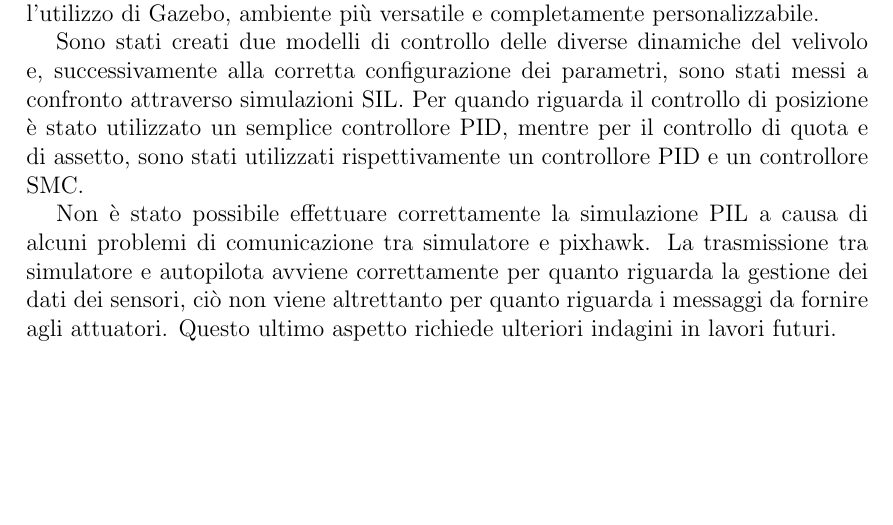
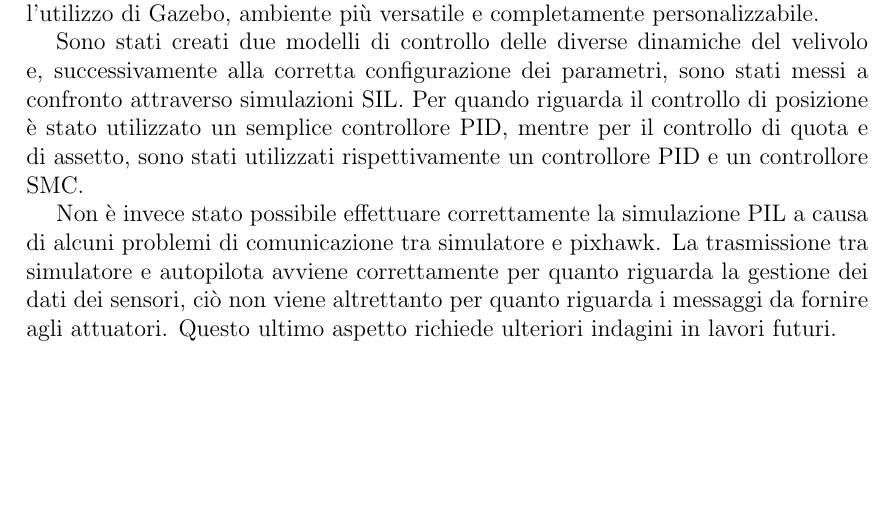
Before and after one commit to LuigiS91/TesiMagistrale, a LaTeX thesis (main.tex, which reads Introduzione/intro.tex): part of page 8 of 25, cut so that both start at the same text. Compiled offline with pdfLaTeX.

Commit message:
Aggiornamento : 31/10/2020 13:53:05

```diff
--- a/Introduzione/intro.tex
+++ b/Introduzione/intro.tex
@@ -13,4 +13,4 @@ Per testare correttamente il funzionamento di un velivolo a pilotaggio remoto, o
 
 Sono stati creati due modelli di controllo delle diverse dinamiche del velivolo e, successivamente alla corretta configurazione dei parametri, sono stati messi a confronto attraverso simulazioni SIL. Per quando riguarda il controllo di posizione è stato utilizzato un semplice controllore PID, mentre per il controllo di quota e di assetto, sono stati utilizzati rispettivamente un controllore PID e un controllore SMC.
 
-Non è stato possibile effettuare correttamente la simulazione PIL a causa di alcuni problemi di comunicazione tra simulatore e pixhawk. La trasmissione tra simulatore e autopilota avviene correttamente per quanto riguarda la gestione dei dati dei sensori, ciò non viene altrettanto per quanto riguarda i messaggi da fornire agli attuatori. Questo ultimo aspetto richiede ulteriori indagini in lavori futuri.
+Non è invece stato possibile effettuare correttamente la simulazione PIL a causa di alcuni problemi di comunicazione tra simulatore e pixhawk. La trasmissione tra simulatore e autopilota avviene correttamente per quanto riguarda la gestione dei dati dei sensori, ciò non viene altrettanto per quanto riguarda i messaggi da fornire agli attuatori. Questo ultimo aspetto richiede ulteriori indagini in lavori futuri.
```
